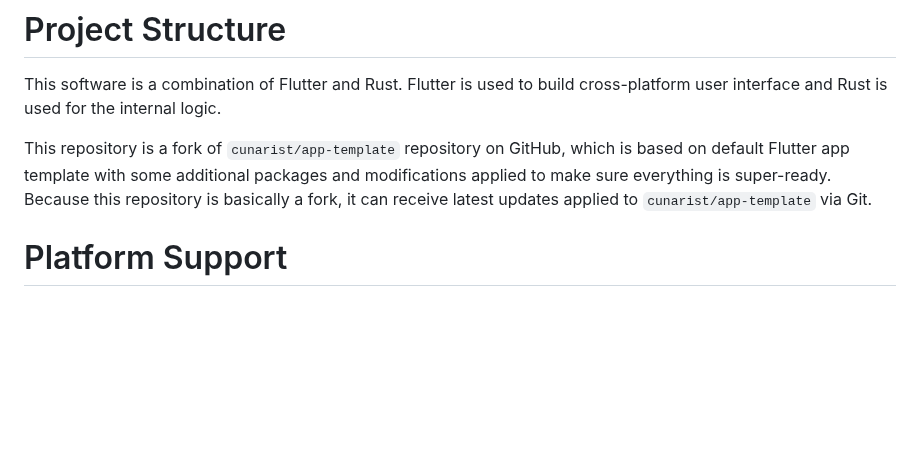
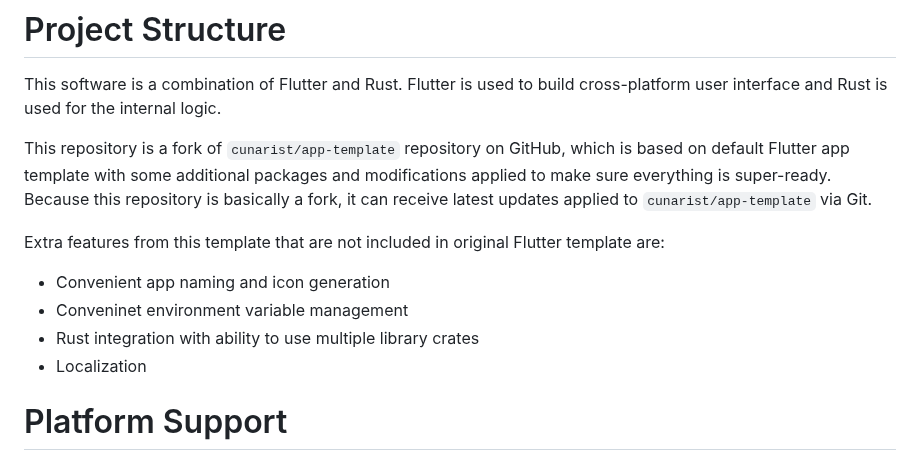
Before and after one commit to cunarist/transle, a Markdown page: README.md, the part around the change. Rendered like a GitHub page; blank space fills up the shorter version.

Commit message:
Describe extra features of this app template

```diff
--- a/README.md
+++ b/README.md
@@ -3,6 +3,13 @@
 This software is a combination of Flutter and Rust. Flutter is used to build cross-platform user interface and Rust is used for the internal logic.
 
 This repository is a fork of `cunarist/app-template` repository on GitHub, which is based on default Flutter app template with some additional packages and modifications applied to make sure everything is super-ready. Because this repository is basically a fork, it can receive latest updates applied to `cunarist/app-template` via Git.
+
+Extra features from this template that are not included in original Flutter template are:
+
+- Convenient app naming and icon generation
+- Conveninet environment variable management
+- Rust integration with ability to use multiple library crates
+- Localization
 
 # Platform Support
 
```
